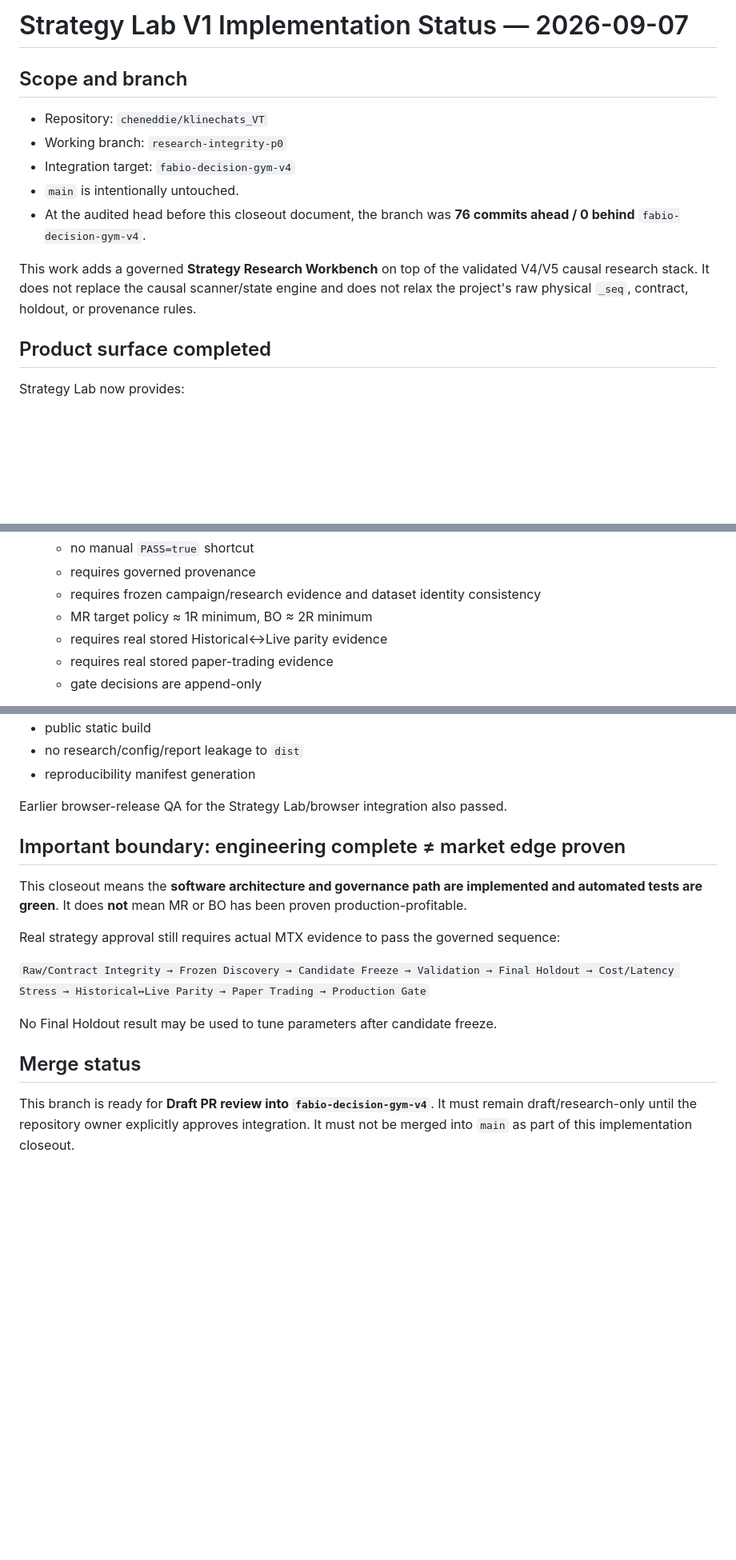
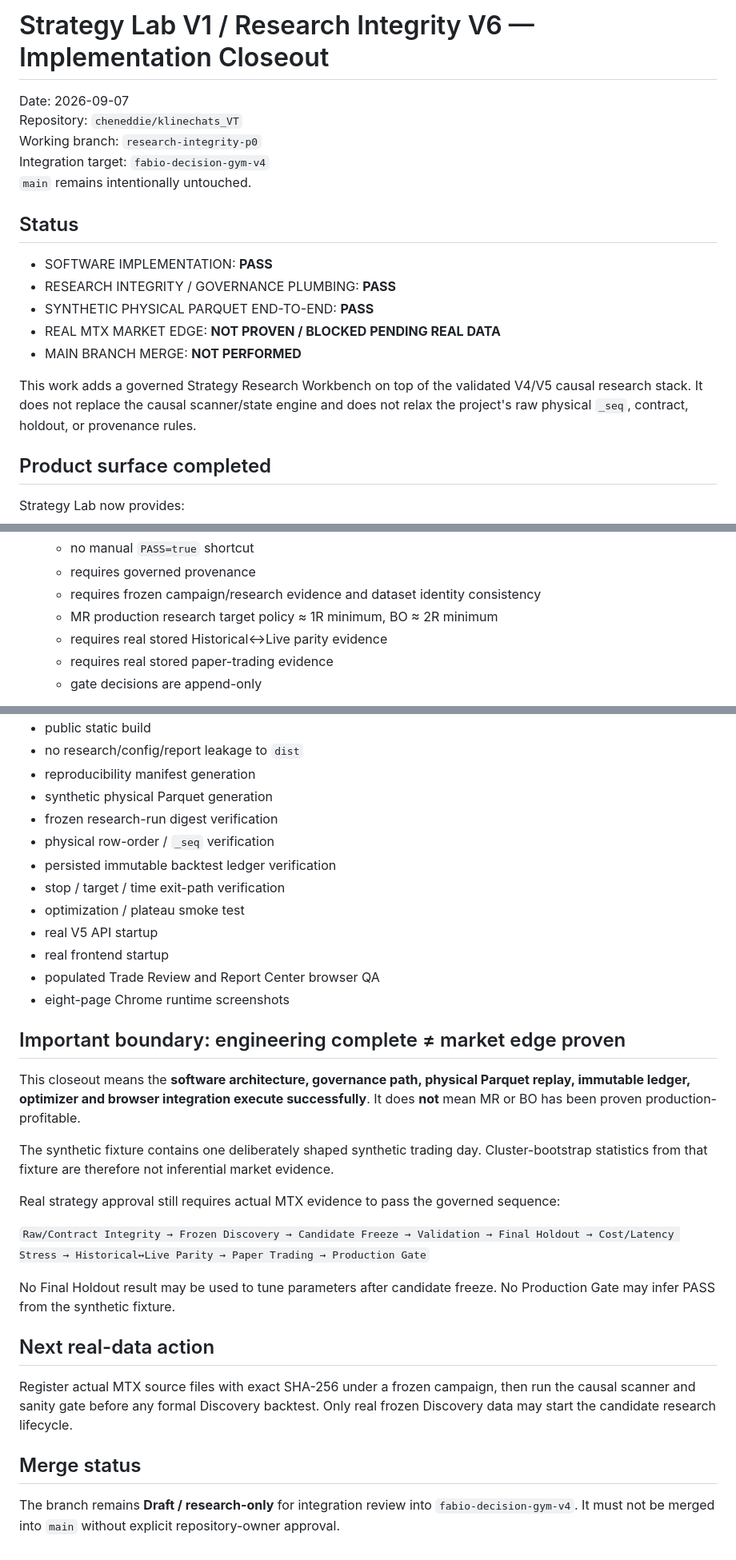
Before and after one commit to cheneddie/klinechats_VT, a Markdown page: reports/STRATEGY_LAB_V1_IMPLEMENTATION_STATUS_2026-09-07.md, 3 parts joined by grey strips. Shown at 80% size. GitHub-like rendering; blank space fills up the shorter version.

Commit message:
docs: record synthetic MTX end-to-end runtime proof

```diff
--- a/reports/STRATEGY_LAB_V1_IMPLEMENTATION_STATUS_2026-09-07.md
+++ b/reports/STRATEGY_LAB_V1_IMPLEMENTATION_STATUS_2026-09-07.md
@@ -1,14 +1,20 @@
-# Strategy Lab V1 Implementation Status — 2026-09-07
+# Strategy Lab V1 / Research Integrity V6 — Implementation Closeout
 
-## Scope and branch
+Date: 2026-09-07
+Repository: `cheneddie/klinechats_VT`
+Working branch: `research-integrity-p0`
+Integration target: `fabio-decision-gym-v4`
+`main` remains intentionally untouched.
 
-- Repository: `cheneddie/klinechats_VT`
-- Working branch: `research-integrity-p0`
-- Integration target: `fabio-decision-gym-v4`
-- `main` is intentionally untouched.
-- At the audited head before this closeout document, the branch was **76 commits ahead / 0 behind** `fabio-decision-gym-v4`.
+## Status
 
-This work adds a governed **Strategy Research Workbench** on top of the validated V4/V5 causal research stack. It does not replace the causal scanner/state engine and does not relax the project's raw physical `_seq`, contract, holdout, or provenance rules.
+- SOFTWARE IMPLEMENTATION: **PASS**
+- RESEARCH INTEGRITY / GOVERNANCE PLUMBING: **PASS**
+- SYNTHETIC PHYSICAL PARQUET END-TO-END: **PASS**
+- REAL MTX MARKET EDGE: **NOT PROVEN / BLOCKED PENDING REAL DATA**
+- MAIN BRANCH MERGE: **NOT PERFORMED**
+
+This work adds a governed Strategy Research Workbench on top of the validated V4/V5 causal research stack. It does not replace the causal scanner/state engine and does not relax the project's raw physical `_seq`, contract, holdout, or provenance rules.
 
 ## Product surface completed
 
@@ -64,7 +71,7 @@ Strategy Lab now provides:
    - no manual `PASS=true` shortcut
    - requires governed provenance
    - requires frozen campaign/research evidence and dataset identity consistency
-   - MR target policy ≈ 1R minimum, BO ≈ 2R minimum
+   - MR production research target policy ≈ 1R minimum, BO ≈ 2R minimum
    - requires real stored Historical↔Live parity evidence
    - requires real stored paper-trading evidence
    - gate decisions are append-only
@@ -126,19 +205,33 @@ The Strategy Lab workflow verifies:
 - public static build
 - no research/config/report leakage to `dist`
 - reproducibility manifest generation
-
-Earlier browser-release QA for the Strategy Lab/browser integration also passed.
+- synthetic physical Parquet generation
+- frozen research-run digest verification
+- physical row-order / `_seq` verification
+- persisted immutable backtest ledger verification
+- stop / target / time exit-path verification
+- optimization / plateau smoke test
+- real V5 API startup
+- real frontend startup
+- populated Trade Review and Report Center browser QA
+- eight-page Chrome runtime screenshots
 
 ## Important boundary: engineering complete ≠ market edge proven
 
-This closeout means the **software architecture and governance path are implemented and automated tests are green**. It does **not** mean MR or BO has been proven production-profitable.
+This closeout means the **software architecture, governance path, physical Parquet replay, immutable ledger, optimizer and browser integration execute successfully**. It does **not** mean MR or BO has been proven production-profitable.
+
+The synthetic fixture contains one deliberately shaped synthetic trading day. Cluster-bootstrap statistics from that fixture are therefore not inferential market evidence.
 
 Real strategy approval still requires actual MTX evidence to pass the governed sequence:
 
 `Raw/Contract Integrity → Frozen Discovery → Candidate Freeze → Validation → Final Holdout → Cost/Latency Stress → Historical↔Live Parity → Paper Trading → Production Gate`
 
-No Final Holdout result may be used to tune parameters after candidate freeze.
+No Final Holdout result may be used to tune parameters after candidate freeze. No Production Gate may infer PASS from the synthetic fixture.
+
+## Next real-data action
+
+Register actual MTX source files with exact SHA-256 under a frozen campaign, then run the causal scanner and sanity gate before any formal Discovery backtest. Only real frozen Discovery data may start the candidate research lifecycle.
 
 ## Merge status
 
-This branch is ready for **Draft PR review into `fabio-decision-gym-v4`**. It must remain draft/research-only until the repository owner explicitly approves integration. It must not be merged into `main` as part of this implementation closeout.
+The branch remains **Draft / research-only** for integration review into `fabio-decision-gym-v4`. It must not be merged into `main` without explicit repository-owner approval.
```
Also changed, not shown: other parts of reports/STRATEGY_LAB_V1_IMPLEMENTATION_STATUS_2026-09-07.md (+78 -5 lines).
